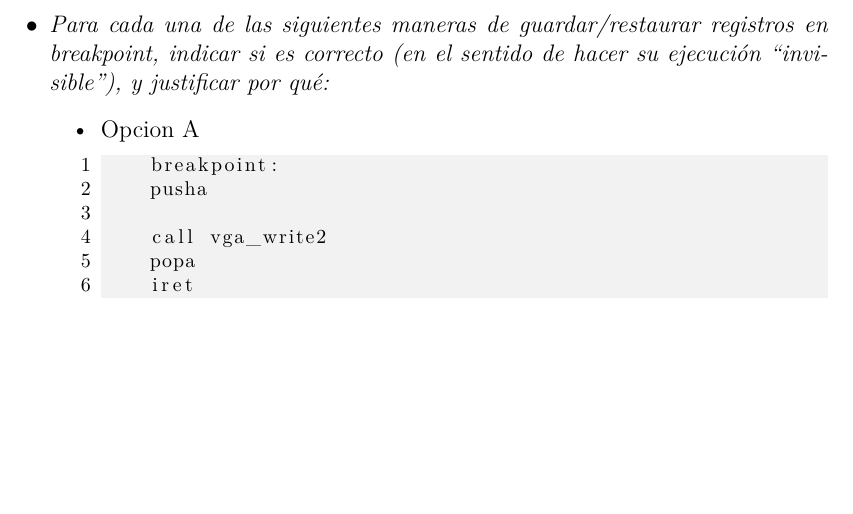
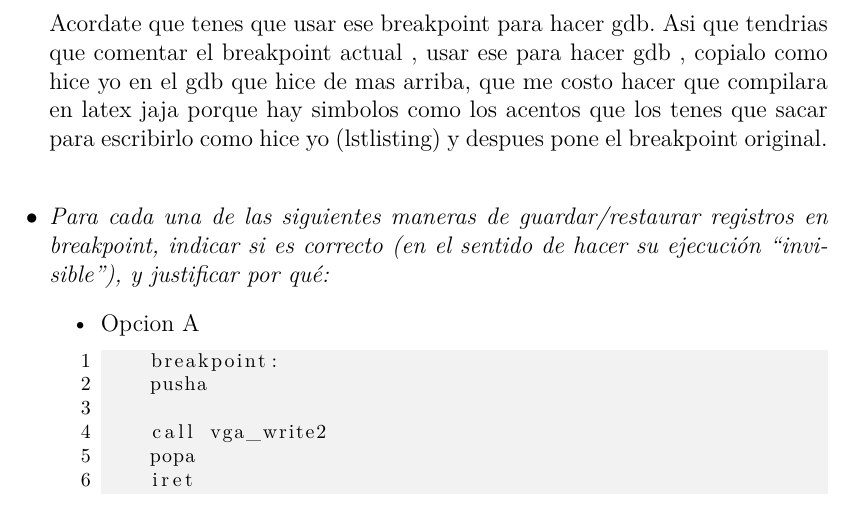
Before and after one commit to BlancoSebastianEzequiel/LabKernel2, a LaTeX document (TemplateLatex.tex): part of page 7 of 8, cut at the place of the change, the shorter picture padded with empty space. Compiled offline with pdfLaTeX.

Commit message:
Agrego informe con un comentario de acaracion para la sesion de gdb

```diff
--- a/TemplateLatex.tex
+++ b/TemplateLatex.tex
@@ -222,7 +222,14 @@
 				\item \textit{Versión B: con el mismo manejador, pero cambiando
 				la instrucción IRET por una instrucción RET.\\}
 				Aqui la sesion de gdb\\
-				\item \textit{Para cada una de las siguientes maneras de
+				Acordate que tenes que usar ese breakpoint para hacer gdb. Asi
+				que tendrias que comentar el breakpoint actual , usar ese para
+				hacer gdb , copialo como hice yo en el gdb que hice de mas
+				arriba, que me costo hacer que compilara en latex jaja porque
+				hay simbolos como los acentos que los tenes que sacar para
+				escribirlo como hice yo (lstlisting) y  despues pone el
+				breakpoint original. \\
+\item \textit{Para cada una de las siguientes maneras de
 				guardar/restaurar registros en breakpoint, indicar si es
 				correcto (en el sentido de hacer su ejecución “invisible”), y
 				justificar por qué:}
```
Also changed, not shown: informe.pdf.
